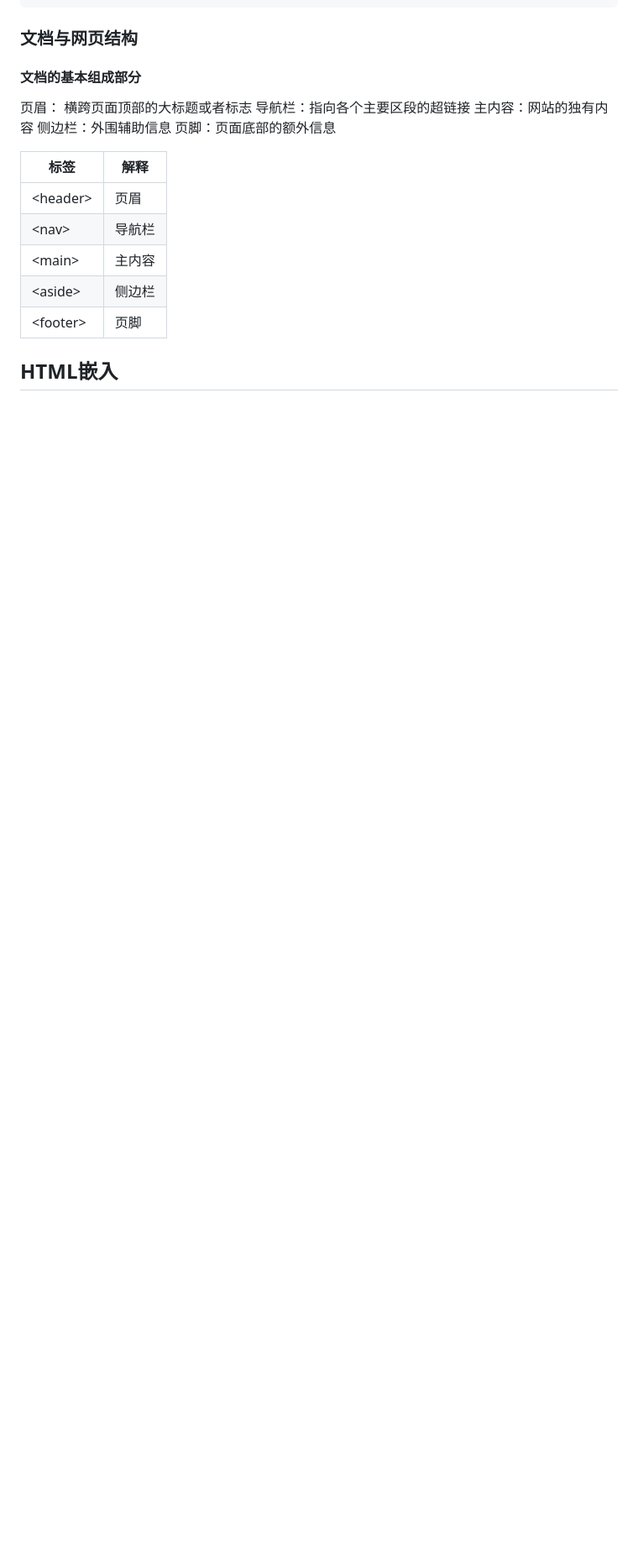
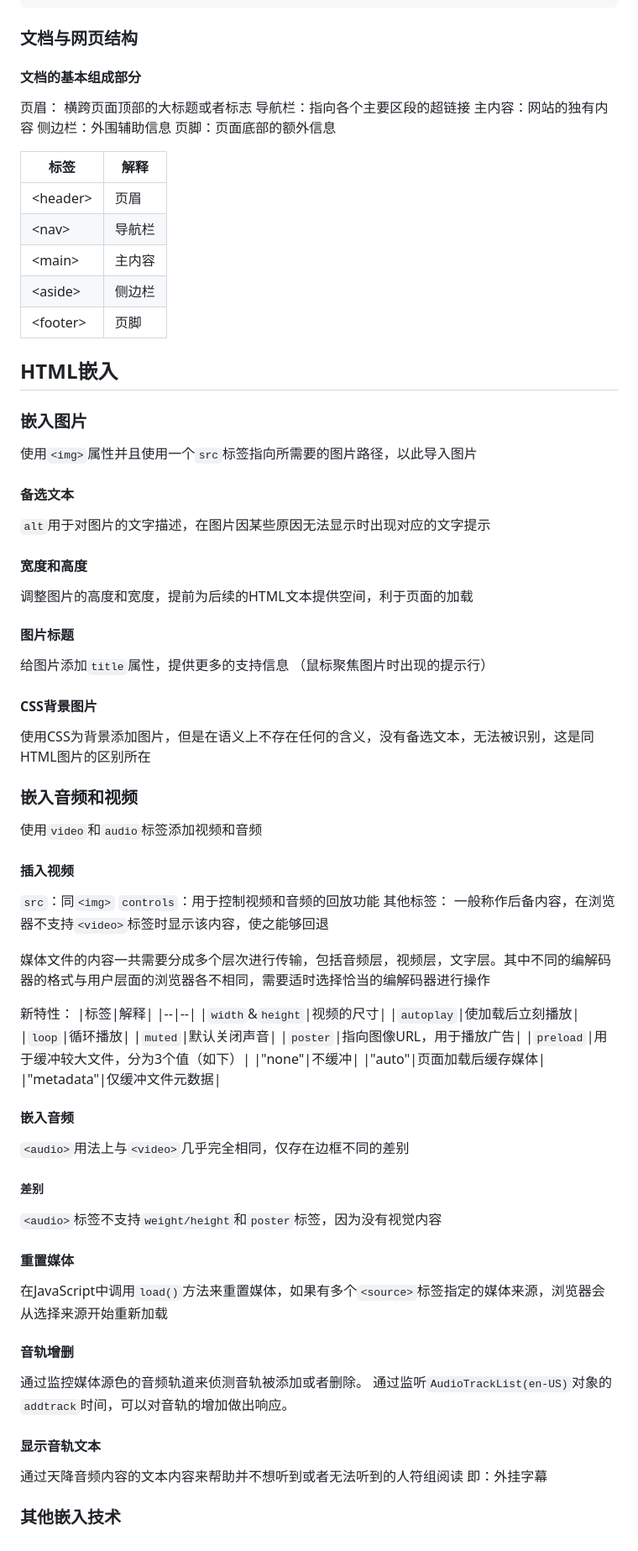
Before and after one commit to ZzuiDing/zzuiding.github.io, a Markdown page: README.md, the part around the change. Shown at 84% size. GitHub-like rendering; blank space fills up the shorter version.

```diff
--- a/README.md
+++ b/README.md
@@ -483,3 +483,73 @@ ex2：
 |&lt;footer&gt;|页脚|
 
 ## HTML嵌入
+
+### 嵌入图片
+
+使用`<img>`属性并且使用一个`src`标签指向所需要的图片路径，以此导入图片
+
+#### 备选文本
+
+`alt`用于对图片的文字描述，在图片因某些原因无法显示时出现对应的文字提示
+
+#### 宽度和高度
+
+调整图片的高度和宽度，提前为后续的HTML文本提供空间，利于页面的加载
+
+#### 图片标题
+
+给图片添加`title`属性，提供更多的支持信息
+（鼠标聚焦图片时出现的提示行）
+
+#### CSS背景图片
+
+ 使用CSS为背景添加图片，但是在语义上不存在任何的含义，没有备选文本，无法被识别，这是同HTML图片的区别所在
+
+### 嵌入音频和视频
+
+使用`video`和`audio`标签添加视频和音频
+
+#### 插入视频
+
+`src`：同`<img>`
+`controls`：用于控制视频和音频的回放功能
+其他标签： 一般称作后备内容，在浏览器不支持`<video>`标签时显示该内容，使之能够回退
+
+媒体文件的内容一共需要分成多个层次进行传输，包括音频层，视频层，文字层。其中不同的编解码器的格式与用户层面的浏览器各不相同，需要适时选择恰当的编解码器进行操作
+
+新特性：
+|标签|解释|
+|--|--|
+|`width`&`height`|视频的尺寸|
+|`autoplay`|使加载后立刻播放|
+|`loop`|循环播放|
+|`muted`|默认关闭声音|
+|`poster`|指向图像URL，用于播放广告|
+|`preload`|用于缓冲较大文件，分为3个值（如下）|
+|"none"|不缓冲|
+|"auto"|页面加载后缓存媒体|
+|"metadata"|仅缓冲文件元数据|
+
+#### 嵌入音频
+
+`<audio>`用法上与`<video>`几乎完全相同，仅存在边框不同的差别
+
+##### 差别
+
+`<audio>`标签不支持`weight/height`和`poster`标签，因为没有视觉内容
+
+#### 重置媒体
+
+在JavaScript中调用`load()`方法来重置媒体，如果有多个`<source>`标签指定的媒体来源，浏览器会从选择来源开始重新加载
+
+#### 音轨增删
+
+通过监控媒体源色的音频轨道来侦测音轨被添加或者删除。
+通过监听`AudioTrackList(en-US)`对象的`addtrack`时间，可以对音轨的增加做出响应。
+
+#### 显示音轨文本
+
+通过天降音频内容的文本内容来帮助并不想听到或者无法听到的人符组阅读
+即：外挂字幕
+
+### 其他嵌入技术
```
